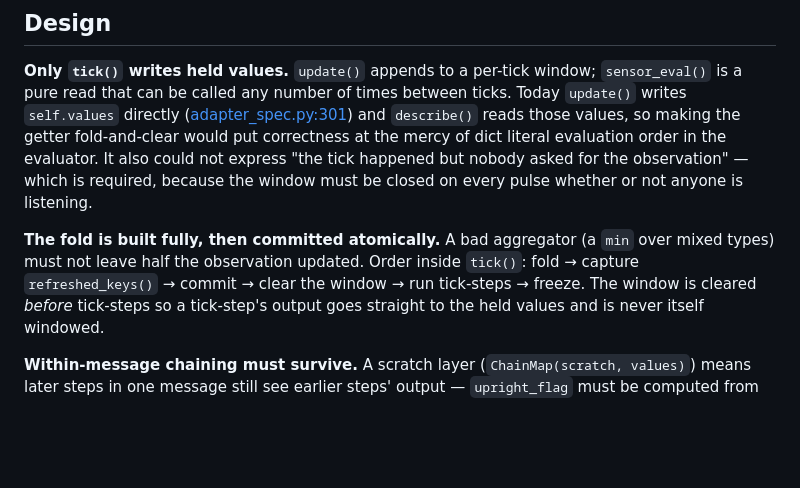
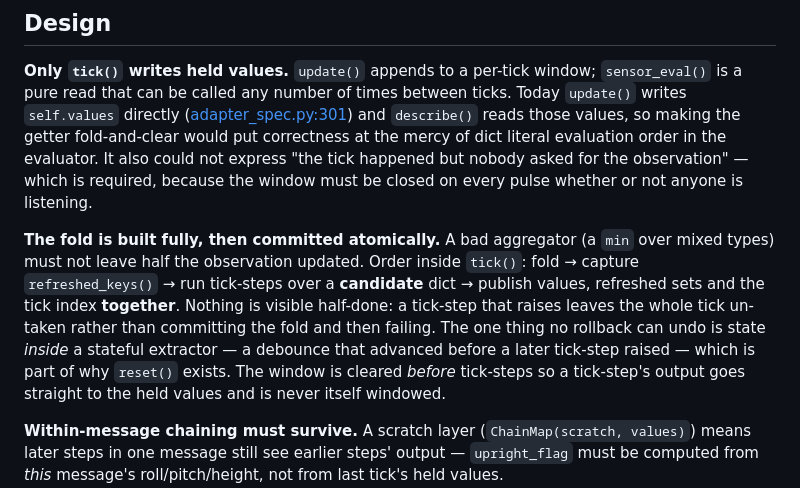
Before and after one commit to pinhas019/LtlMonitor, a Markdown page: docs/packages/P2-observation.md, the part around the change. GitHub-like rendering; blank space fills up the shorter version.

```diff
--- a/docs/packages/P2-observation.md
+++ b/docs/packages/P2-observation.md
@@ -54,8 +54,12 @@ nobody asked for the observation" — which is required, because the window must
 every pulse whether or not anyone is listening.
 
 **The fold is built fully, then committed atomically.** A bad aggregator (a `min` over mixed
-types) must not leave half the observation updated. Order inside `tick()`: fold → capture
-`refreshed_keys()` → commit → clear the window → run tick-steps → freeze. The window is
+types) must not leave half the observation updated. Order inside `tick()`: fold → capture `refreshed_keys()` → run
+tick-steps over a **candidate** dict → publish values, refreshed sets and the tick index
+**together**. Nothing is visible half-done: a tick-step that raises leaves the whole tick
+un-taken rather than committing the fold and then failing. The one thing no rollback can
+undo is state *inside* a stateful extractor — a debounce that advanced before a later
+tick-step raised — which is part of why `reset()` exists. The window is
 cleared *before* tick-steps so a tick-step's output goes straight to the held values and is
 never itself windowed.
 
```
Also changed, not shown: docs/clocking.md (+2 -1 lines), docs/packages/P1-clock.md (+5 -3 lines).
